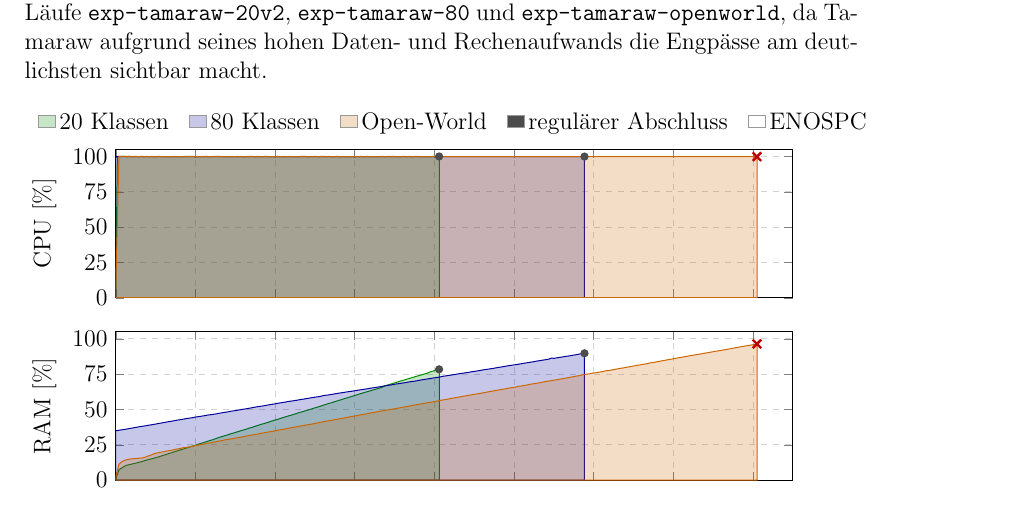
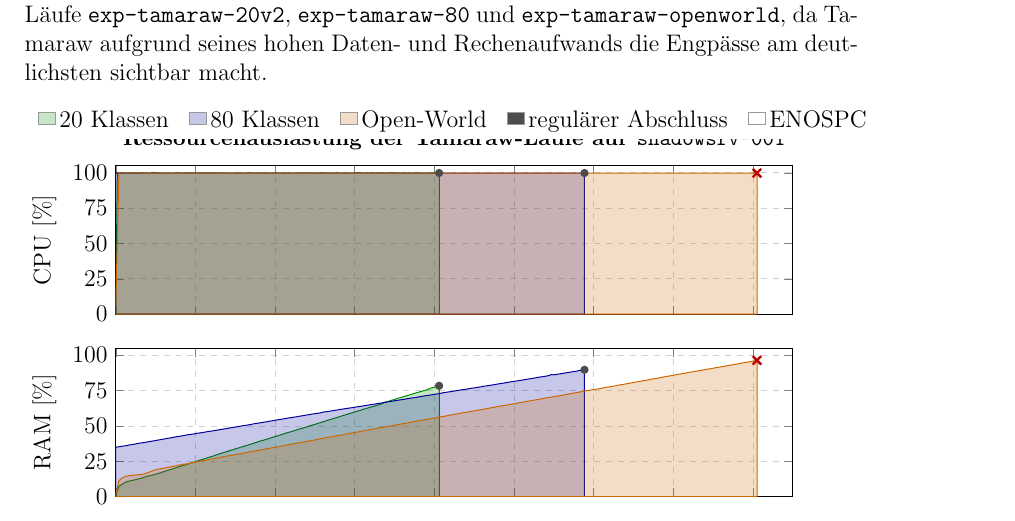
Before and after one commit to OliverStaub/BachelorThesis, a LaTeX thesis (src/thesis/hslu_thesis.tex, which reads src/thesis/chapters/06_validation_und_evaluation.tex): part of page 53 of 77, cut so that both start at the same text. Compiled offline with pdfLaTeX.

Commit message:
save work

```diff
--- a/src/thesis/chapters/06_validation_und_evaluation.tex
+++ b/src/thesis/chapters/06_validation_und_evaluation.tex
@@ -247,7 +247,9 @@ Betrachtet werden die drei zeitlich zusammenhängenden Tamaraw-Läufe \texttt{ex
             perfmon panel,
         ]
             \nextgroupplot[ylabel={CPU [\%]},
-                legend style={at={(0.5,1.05)}, anchor=south, legend columns=5, draw=none,
+                title={Ressourcenauslastung der Tamaraw-Läufe auf \texttt{shadowsrv-001}},
+                title style={font=\small\bfseries, yshift=-2pt},
+                legend style={at={(0.5,1.18)}, anchor=south, legend columns=5, draw=none,
                               /tikz/every even column/.append style={column sep=8pt}},
                 legend image code/.code={\draw[#1, draw=black!40, line width=0.3pt] (0cm,-0.06cm) rectangle (0.3cm,0.14cm);}]
                 \addplot[draw=green!55!black, fill=green!55!black, fill opacity=0.22] table[col sep=comma, x=hours, y=cpu] {data/perfmon_tamaraw20v2.csv} \closedcycle;
```
